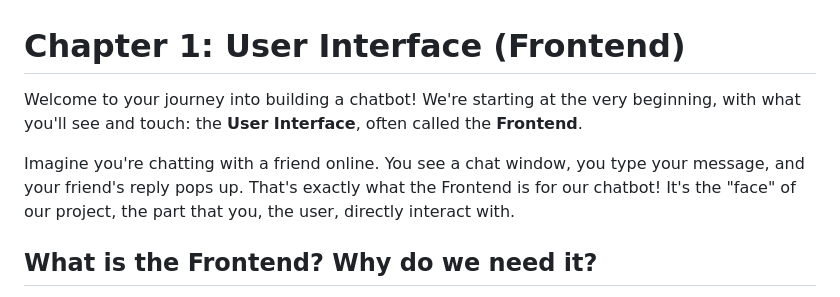
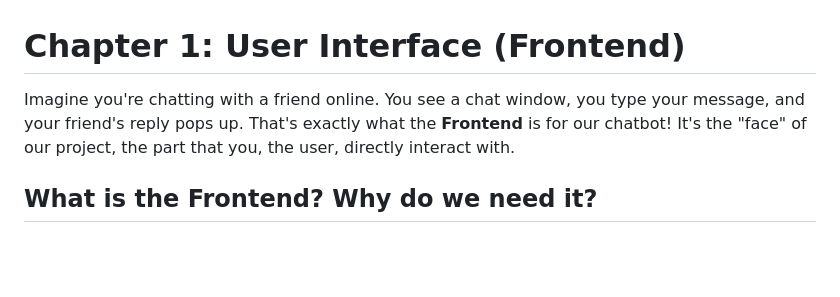
Before and after one commit to SGoD11/chatbot, a Markdown page: 01_user_interface__frontend__.md, the part around the change. Drawn GitHub-style; blank space fills up the shorter version.

Commit message:
Updated some texts

```diff
--- a/01_user_interface__frontend__.md
+++ b/01_user_interface__frontend__.md
@@ -1,8 +1,6 @@
 # Chapter 1: User Interface (Frontend)
 
-Welcome to your journey into building a chatbot! We're starting at the very beginning, with what you'll see and touch: the **User Interface**, often called the **Frontend**.
-
-Imagine you're chatting with a friend online. You see a chat window, you type your message, and your friend's reply pops up. That's exactly what the Frontend is for our chatbot! It's the "face" of our project, the part that you, the user, directly interact with.
+Imagine you're chatting with a friend online. You see a chat window, you type your message, and your friend's reply pops up. That's exactly what the **Frontend** is for our chatbot! It's the "face" of our project, the part that you, the user, directly interact with.
 
 ## What is the Frontend? Why do we need it?
 
```
